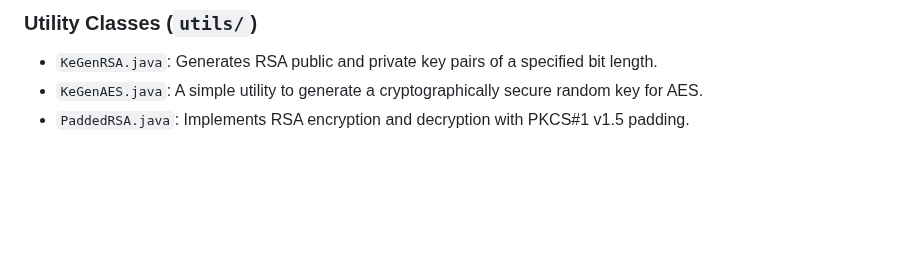
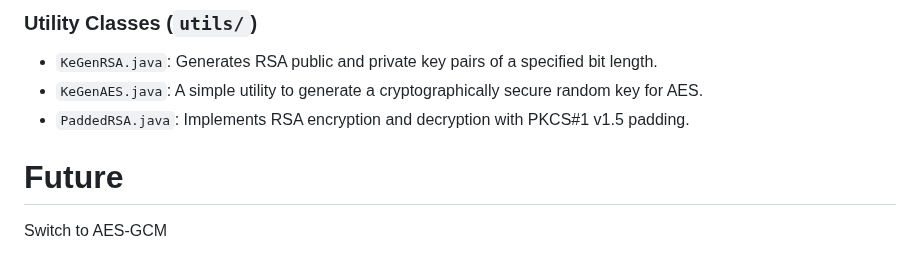
Before and after one commit to TonyKennah/TKEncryption, a Markdown page: README.md, the part around the change. Rendered like a GitHub page; blank space fills up the shorter version.

```diff
--- a/README.md
+++ b/README.md
@@ -81,3 +81,7 @@ Display the encrypted and then decrypted message to demonstrate a successful rou
 -   `KeGenRSA.java`: Generates RSA public and private key pairs of a specified bit length.
 -   `KeGenAES.java`: A simple utility to generate a cryptographically secure random key for AES.
 -   `PaddedRSA.java`: Implements RSA encryption and decryption with PKCS#1 v1.5 padding.
+
+# Future
+
+Switch to AES-GCM
```
